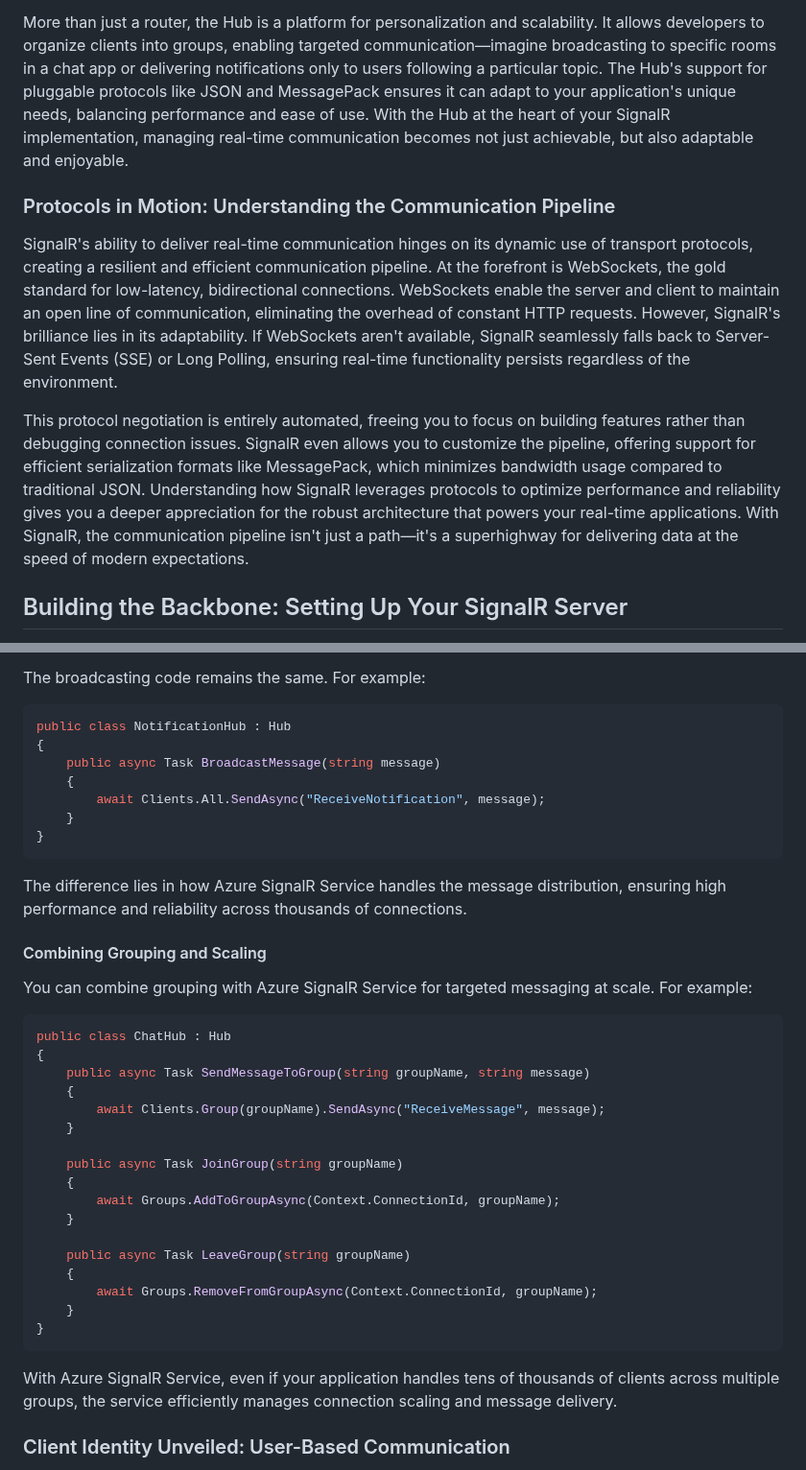
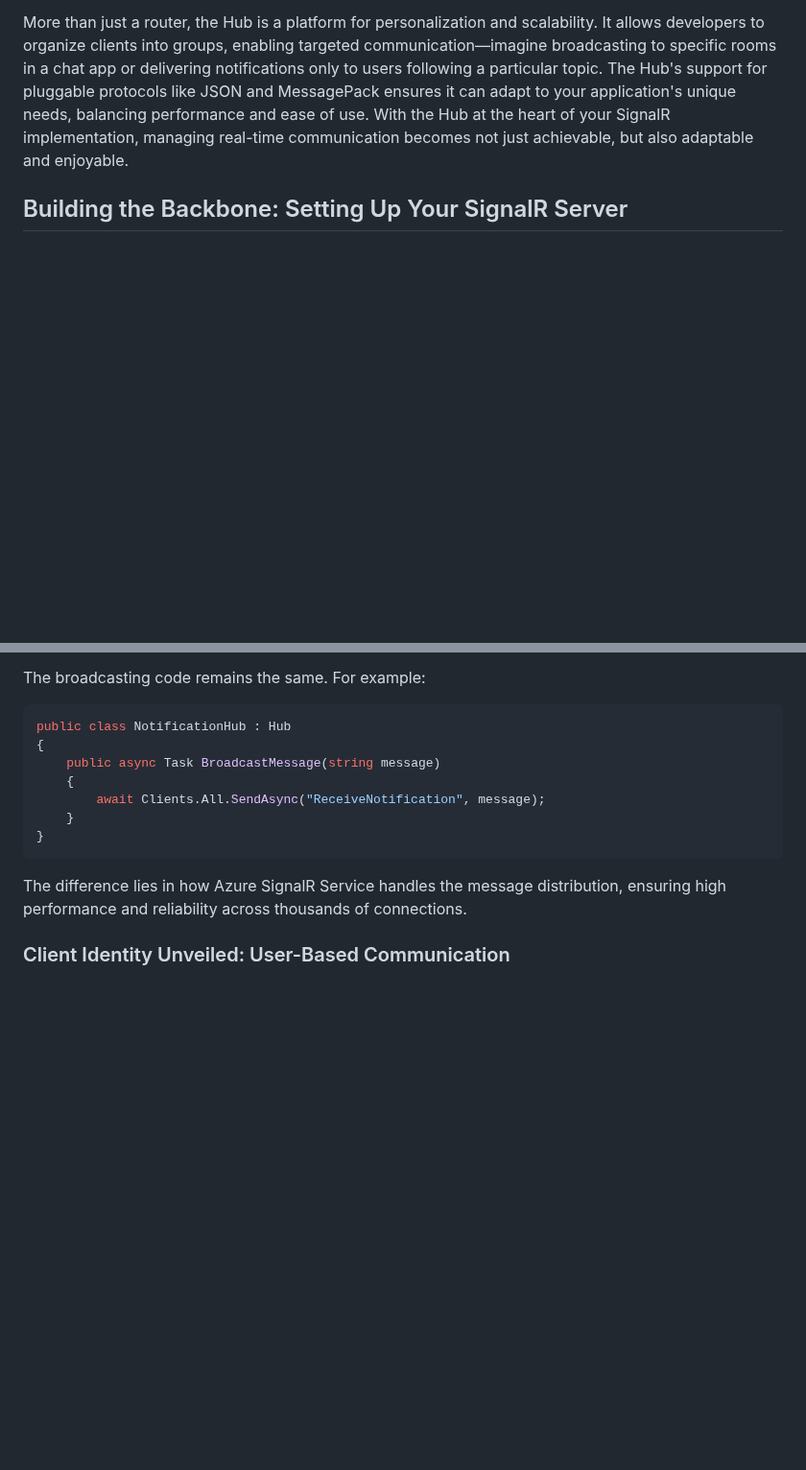
Before and after one commit to cwoodruff/book-network-programming-csharp, a Markdown page: Chapter16/chapter16.md, 2 parts joined by grey strips. Shown at 96% size. GitHub-like rendering; blank space fills up the shorter version.

````diff
--- a/Chapter16/chapter16.md
+++ b/Chapter16/chapter16.md
@@ -67,12 +67,6 @@ At the heart of every SignalR application, the Hub stands as a testament to effi
 The magic of the Hub lies in its bidirectional nature. Clients can invoke methods on the server, while the server can broadcast messages to one, some, or all connected clients. For example, in a live chat application, a client can send a message to the server through the Hub, relaying the message to other connected users in real-time. SignalR's seamless management of connections, automatic tracking of active connections, graceful handling of disconnections, and support for reconnection logic when a client is temporarily offline, all contribute to a reliable and enjoyable real-time communication experience.
 
 More than just a router, the Hub is a platform for personalization and scalability. It allows developers to organize clients into groups, enabling targeted communication—imagine broadcasting to specific rooms in a chat app or delivering notifications only to users following a particular topic. The Hub's support for pluggable protocols like JSON and MessagePack ensures it can adapt to your application's unique needs, balancing performance and ease of use. With the Hub at the heart of your SignalR implementation, managing real-time communication becomes not just achievable, but also adaptable and enjoyable.
-
-### Protocols in Motion: Understanding the Communication Pipeline
-
-SignalR's ability to deliver real-time communication hinges on its dynamic use of transport protocols, creating a resilient and efficient communication pipeline. At the forefront is WebSockets, the gold standard for low-latency, bidirectional connections. WebSockets enable the server and client to maintain an open line of communication, eliminating the overhead of constant HTTP requests. However, SignalR's brilliance lies in its adaptability. If WebSockets aren't available, SignalR seamlessly falls back to Server-Sent Events (SSE) or Long Polling, ensuring real-time functionality persists regardless of the environment.
-
-This protocol negotiation is entirely automated, freeing you to focus on building features rather than debugging connection issues. SignalR even allows you to customize the pipeline, offering support for efficient serialization formats like MessagePack, which minimizes bandwidth usage compared to traditional JSON. Understanding how SignalR leverages protocols to optimize performance and reliability gives you a deeper appreciation for the robust architecture that powers your real-time applications. With SignalR, the communication pipeline isn't just a path—it's a superhighway for delivering data at the speed of modern expectations.
 
 ## Building the Backbone: Setting Up Your SignalR Server
 
@@ -885,32 +879,6 @@ public class NotificationHub : Hub
 
 The difference lies in how Azure SignalR Service handles the message distribution, ensuring high performance and reliability across thousands of connections.
 
-#### Combining Grouping and Scaling
-
-You can combine grouping with Azure SignalR Service for targeted messaging at scale. For example:
-
-```C#
-public class ChatHub : Hub
-{
-    public async Task SendMessageToGroup(string groupName, string message)
-    {
-        await Clients.Group(groupName).SendAsync("ReceiveMessage", message);
-    }
-
-    public async Task JoinGroup(string groupName)
-    {
-        await Groups.AddToGroupAsync(Context.ConnectionId, groupName);
-    }
-
-    public async Task LeaveGroup(string groupName)
-    {
-        await Groups.RemoveFromGroupAsync(Context.ConnectionId, groupName);
-    }
-}
-```
-
-With Azure SignalR Service, even if your application handles tens of thousands of clients across multiple groups, the service efficiently manages connection scaling and message delivery.
-
 ### Client Identity Unveiled: User-Based Communication
 
 In scenarios where communication needs to be tailored to individual users, SignalR provides robust support for user-based messaging. This allows you to target specific users regardless of the number of devices they’re using or where they’re connected. By leveraging user identities, your application can send personalized updates, private notifications, or user-specific messages in a seamless manner, ensuring a smooth user experience.
````
Also changed, not shown: other parts of Chapter16/chapter16.md (+11 -37 lines).
